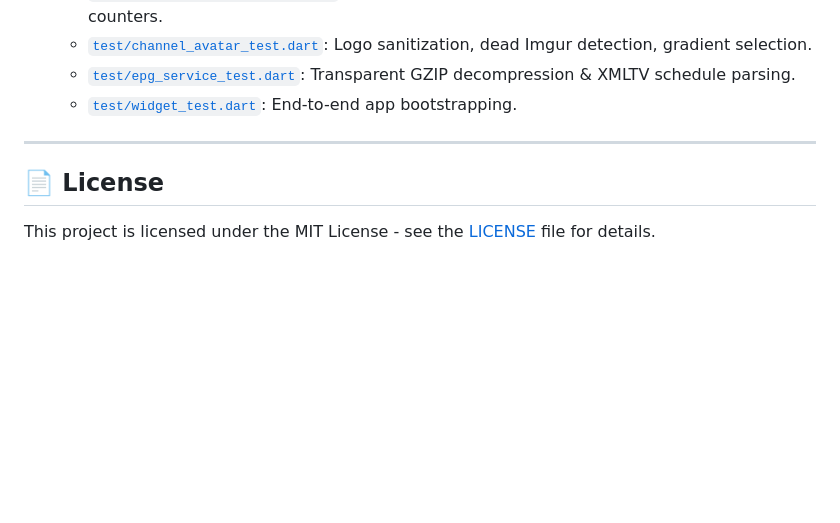
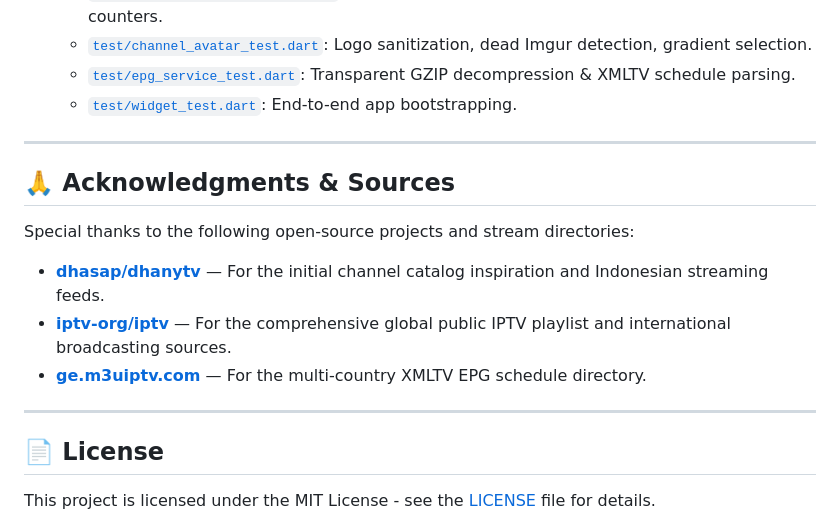
Before and after one commit to wongpinter/KambingTV, a Markdown page: README.md, the part around the change. GitHub-like rendering; blank space fills up the shorter version.

Commit message:
docs: add acknowledgments and thanks to dhanytv and iptv-org

```diff
--- a/README.md
+++ b/README.md
@@ -162,6 +162,16 @@ flutter analyze
 
 ---
 
+## 🙏 Acknowledgments & Sources
+
+Special thanks to the following open-source projects and stream directories:
+
+* **[dhasap/dhanytv](https://github.com/dhasap/dhanytv)** — For the initial channel catalog inspiration and Indonesian streaming feeds.
+* **[iptv-org/iptv](https://github.com/iptv-org/iptv)** — For the comprehensive global public IPTV playlist and international broadcasting sources.
+* **[ge.m3uiptv.com](https://ge.m3uiptv.com/epg-tv-xml/)** — For the multi-country XMLTV EPG schedule directory.
+
+---
+
 ## 📄 License
 
 This project is licensed under the MIT License - see the [LICENSE](LICENSE) file for details.
```
